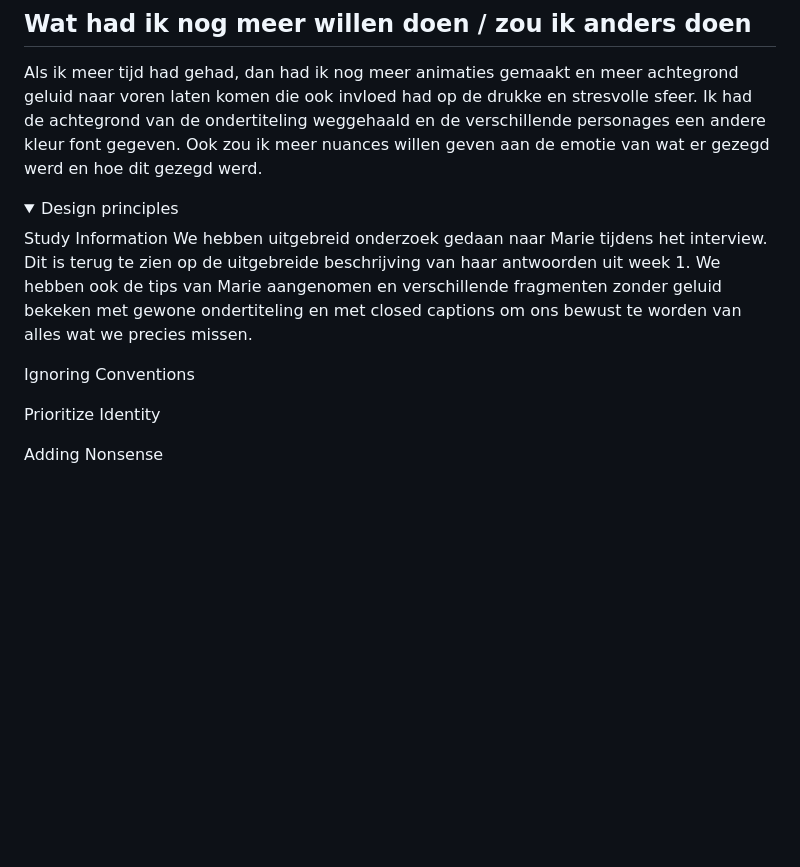
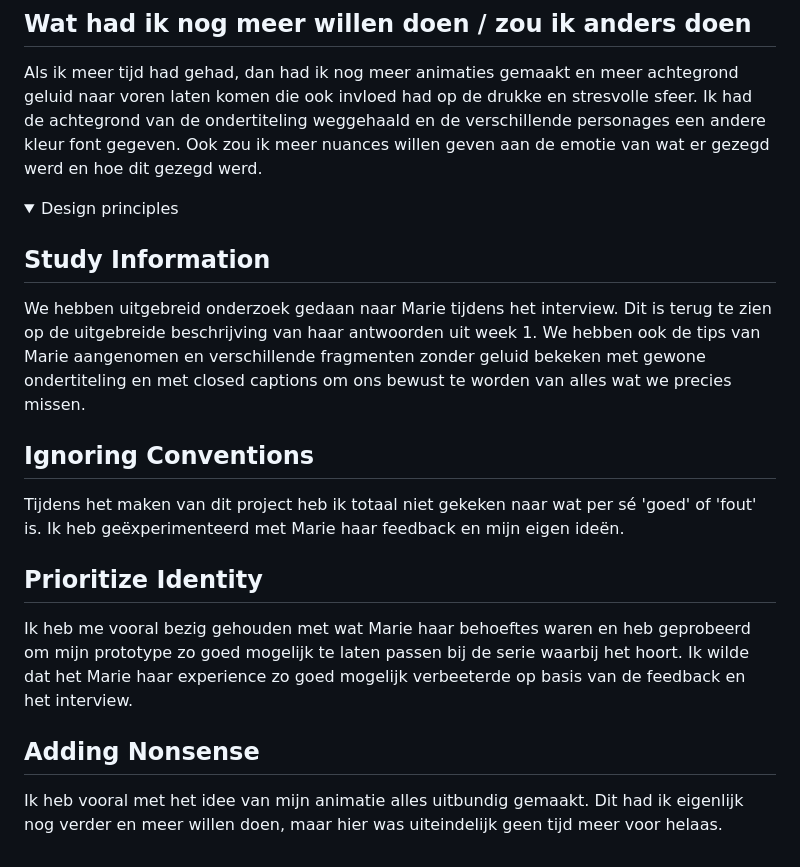
Before and after one commit to KabouterGeitje/HCD, a Markdown page: README.md, the part around the change. Drawn GitHub-style; folded sections open; blank space fills up the shorter version.

```diff
--- a/README.md
+++ b/README.md
@@ -88,13 +88,16 @@ Als ik meer tijd had gehad, dan had ik nog meer animaties gemaakt en meer achteg
 <details>
   <summary>Design principles</summary>
 
-  Study Information
+  ## Study Information
 We hebben uitgebreid onderzoek gedaan naar Marie tijdens het interview. Dit is terug te zien op de uitgebreide beschrijving van haar antwoorden uit week 1. We hebben ook de tips van Marie aangenomen en verschillende fragmenten zonder geluid bekeken met gewone ondertiteling en met closed captions om ons bewust te worden van alles wat we precies missen.
 
-  Ignoring Conventions
+  ## Ignoring Conventions
+Tijdens het maken van dit project heb ik totaal niet gekeken naar wat per sé 'goed' of 'fout' is. Ik heb geëxperimenteerd met Marie haar feedback en mijn eigen ideën.
 
-  Prioritize Identity
+   ## Prioritize Identity
+Ik heb me vooral bezig gehouden met wat Marie haar behoeftes waren en heb geprobeerd om mijn prototype zo goed mogelijk te laten passen bij de serie waarbij het hoort. Ik wilde dat het Marie haar experience zo goed mogelijk verbeeterde op basis van de feedback en het interview.
 
-  Adding Nonsense
+ ## Adding Nonsense
+Ik heb vooral met het idee van mijn animatie alles uitbundig gemaakt. Dit had ik eigenlijk nog verder en meer willen doen, maar hier was uiteindelijk geen tijd meer voor helaas.
 
 </details>
```
